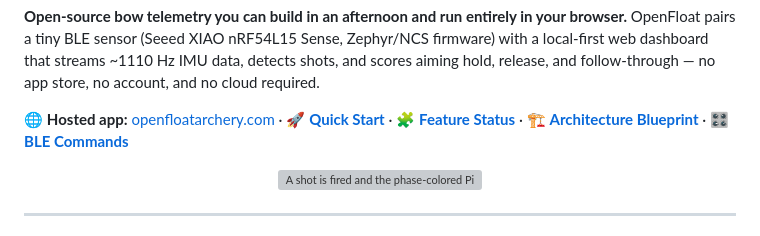
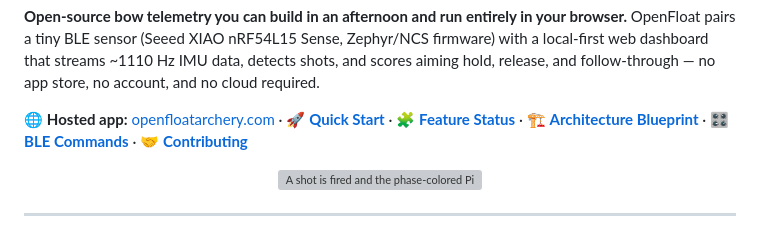
Before and after one commit to DevanMetz/Open-Float-Archery, a Markdown page: README.md, the part around the change. Drawn GitHub-style; grey boxes are pictures that could not be loaded.

```diff
--- a/README.md
+++ b/README.md
@@ -13,7 +13,8 @@ app store, no account, and no cloud required.
 🚀 **[Quick Start](docs/quick-start.md)** ·
 🧩 **[Feature Status](docs/feature-status.md)** ·
 🏗 **[Architecture Blueprint](Blueprint.md)** ·
-🎛 **[BLE Commands](docs/reference/ble-commands.md)**
+🎛 **[BLE Commands](docs/reference/ble-commands.md)** ·
+🤝 **[Contributing](CONTRIBUTING.md)**
 
 <p align="center">
   <img src="docs/images/hero-shot-trace.webp" width="420"
```
Also changed, not shown: CONTRIBUTING.md (added, +17 -0 lines).
